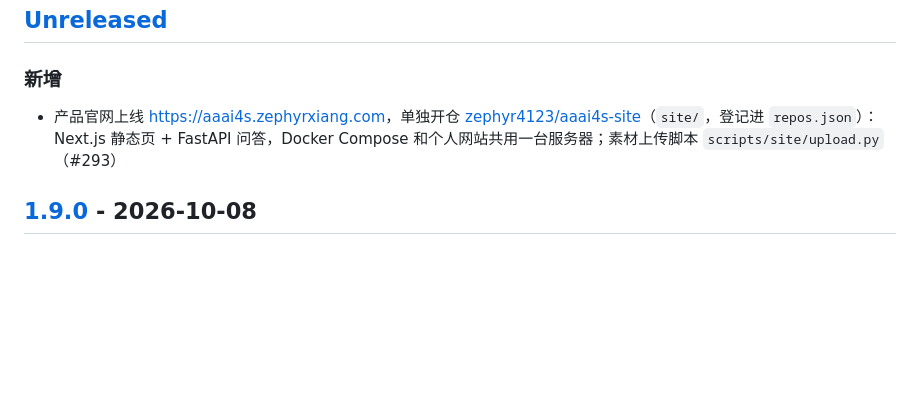
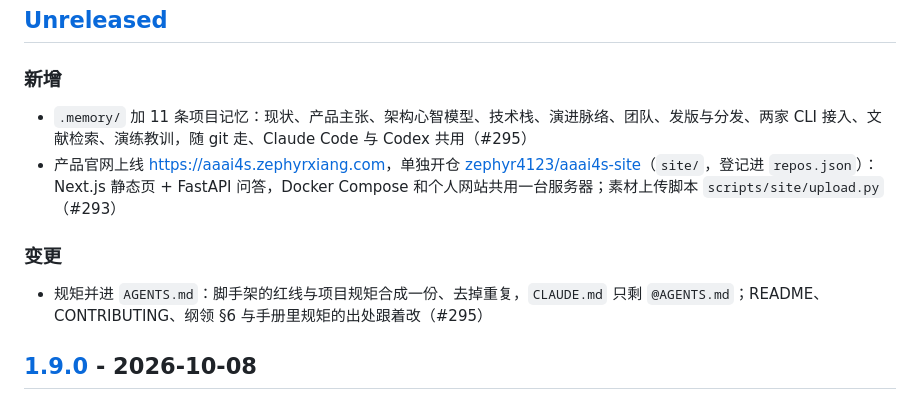
Before and after one commit to zephyr4123/TJU-AI4Science, a Markdown page: CHANGELOG.md, the part around the change. GitHub-like rendering; blank space fills up the shorter version.

Commit message:
CHANGELOG 记规矩并进 AGENTS.md 与项目记忆（#295）

```diff
--- a/CHANGELOG.md
+++ b/CHANGELOG.md
@@ -9,7 +9,11 @@
 ## [Unreleased]
 
 ### 新增
+- `.memory/` 加 11 条项目记忆：现状、产品主张、架构心智模型、技术栈、演进脉络、团队、发版与分发、两家 CLI 接入、文献检索、演练教训，随 git 走、Claude Code 与 Codex 共用（#295）
 - 产品官网上线 <https://aaai4s.zephyrxiang.com>，单独开仓 [zephyr4123/aaai4s-site](https://github.com/zephyr4123/aaai4s-site)（`site/`，登记进 `repos.json`）：Next.js 静态页 + FastAPI 问答，Docker Compose 和个人网站共用一台服务器；素材上传脚本 `scripts/site/upload.py`（#293）
+
+### 变更
+- 规矩并进 `AGENTS.md`：脚手架的红线与项目规矩合成一份、去掉重复，`CLAUDE.md` 只剩 `@AGENTS.md`；README、CONTRIBUTING、纲领 §6 与手册里规矩的出处跟着改（#295）
 
 ## [1.9.0] - 2026-10-08
 
```
